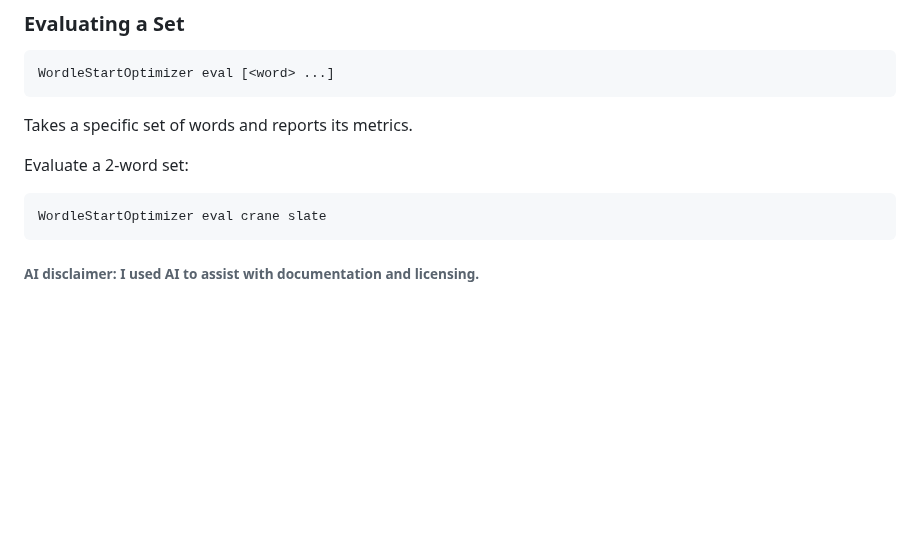
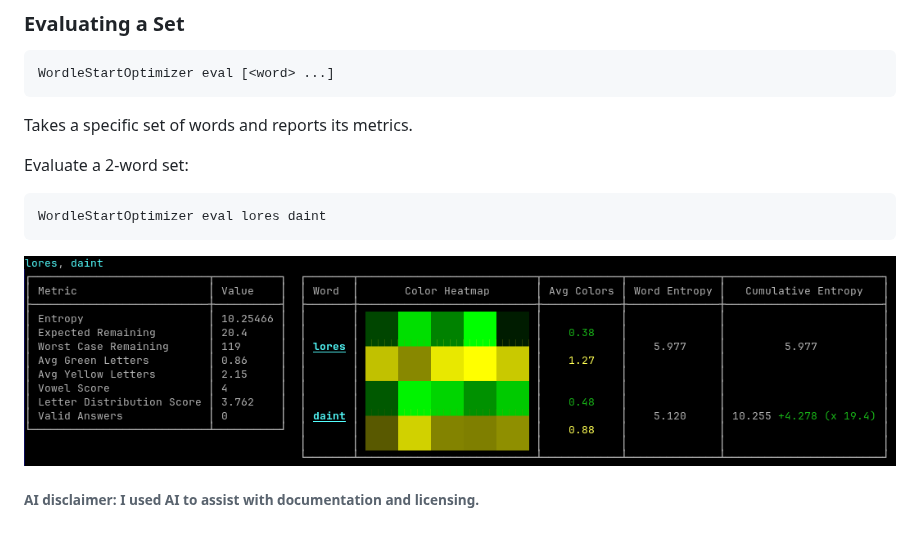
Before and after one commit to Liamth99/WordleStartOptimizer, a Markdown page: README.md, the part around the change. Rendered like a GitHub page; pictures changed too: Images/3.png (added); blank space fills up the shorter version.

````diff
--- a/README.md
+++ b/README.md
@@ -206,7 +206,9 @@ Takes a specific set of words and reports its metrics.
 Evaluate a 2-word set:
 
 ```bash
-WordleStartOptimizer eval crane slate
+WordleStartOptimizer eval lores daint
 ```
 
+<img src="Images/3.png">
+
 ###### AI disclaimer: I used AI to assist with documentation and licensing.
````
Also changed, not shown: 3 other files.
